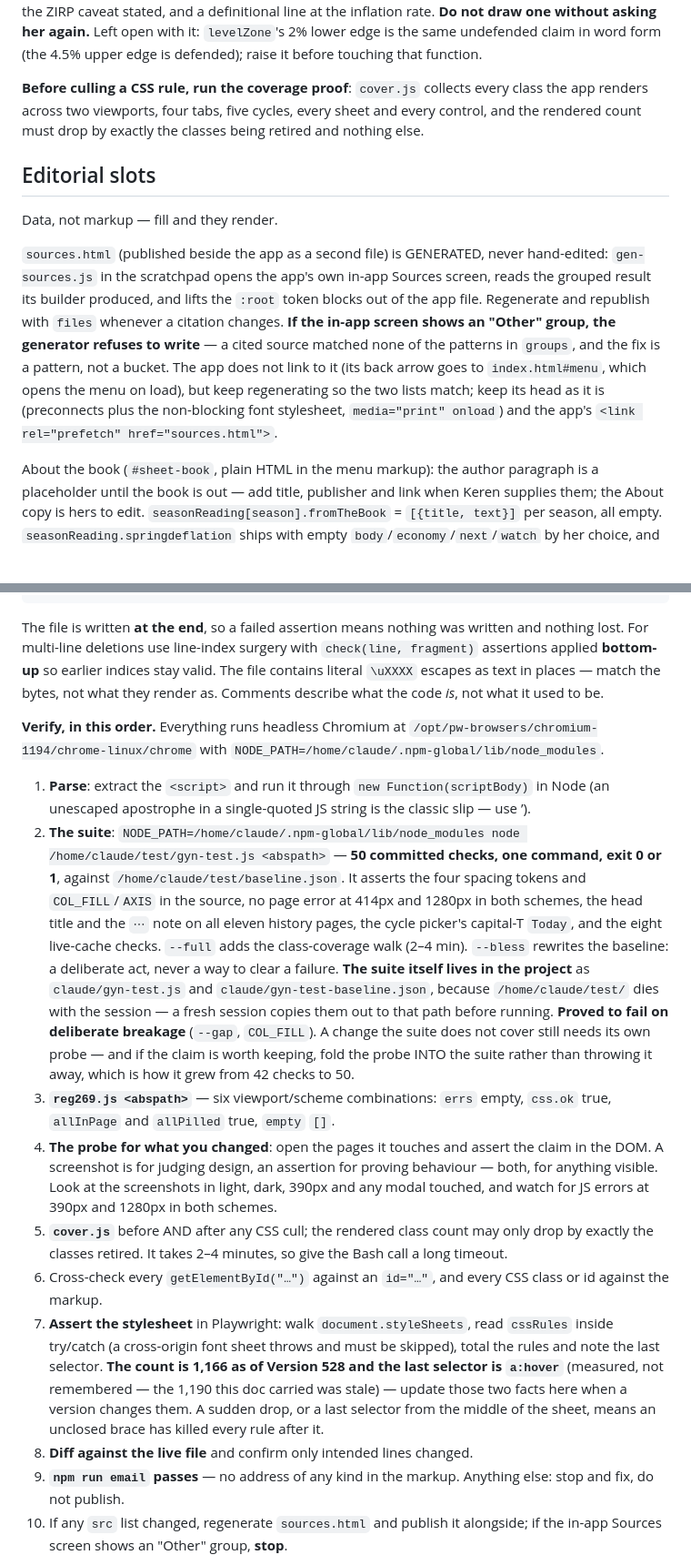
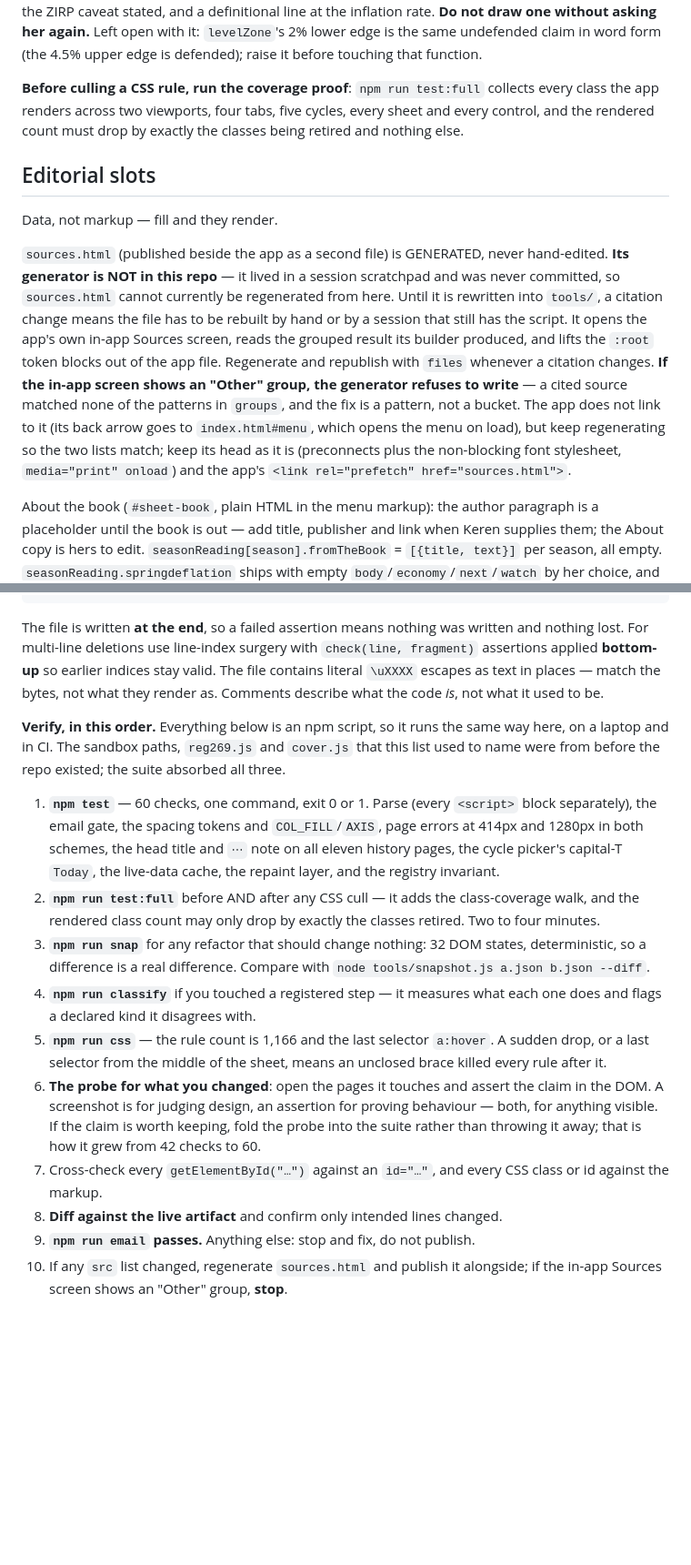
Before and after one commit to kerzaiden/gyneconomy, a Markdown page: docs/ARCHITECTURE.md, 2 parts joined by grey strips. Shown at 91% size. Rendered like a GitHub page; blank space fills up the shorter version.

Commit message:
Bring ARCHITECTURE.md's verify section back to the repo it now lives in
Renaming the working document exposed that its verify section still described the
world before this repo: headless Chromium at a sandbox path, NODE_PATH into a
container home, a 50-check suite that is now 60, and two probes — reg269.js and
cover.js — that were never committed anywhere. Anyone following that list would have
been chasing files that do not exist.

It is now nine steps, each an npm script, so it runs the same way on a laptop and in
CI: test, test:full, snap, classify, css, your own probe, the id cross-check, the
diff against the live artifact, and the email gate. The suite absorbed what reg269
and cover did; test:full is the coverage proof the CSS-cull rule points at.

One gap is now stated rather than implied: the generator for sources.html is NOT in
this repo. It lived in a session scratchpad and was never committed, so sources.html
cannot be regenerated from here today. That is worth writing down plainly — a file
documented as generated, with no generator in the tree, is the kind of thing that
silently becomes hand-edited.

Found by checking that every file the docs reference actually exists, which is now
worth doing whenever the docs move.

Co-Authored-By: Claude Opus 5 <noreply@anthropic.com>
Claude-Session: https://claude.ai/code/session_01MLqQiBrxcLZkg3FsLFxjBH

```diff
--- a/docs/ARCHITECTURE.md
+++ b/docs/ARCHITECTURE.md
@@ -410,13 +410,13 @@ Other charts. Spread history: 10Y−3M / 10Y−2Y (a menu choice), quarterly, NB
 
 **PRESSURE HAS NO BAND, BY DECISION.** Keren was offered three options and chose none. There is no published normal range for an interest rate, and the percentile construction fails here specifically: the 87 quarters held contain a decade of a zero-pinned short end, so the 3-month's deciles come out at 0.04–4.80% — the whole track. The declined alternatives: the 10-year's own deciles (1.6–4.5%) with the ZIRP caveat stated, and a definitional line at the inflation rate. **Do not draw one without asking her again.** Left open with it: `levelZone`'s 2% lower edge is the same undefended claim in word form (the 4.5% upper edge is defended); raise it before touching that function.
 
-**Before culling a CSS rule, run the coverage proof**: `cover.js` collects every class the app renders across two viewports, four tabs, five cycles, every sheet and every control, and the rendered count must drop by exactly the classes being retired and nothing else.
+**Before culling a CSS rule, run the coverage proof**: `npm run test:full` collects every class the app renders across two viewports, four tabs, five cycles, every sheet and every control, and the rendered count must drop by exactly the classes being retired and nothing else.
 
 ## Editorial slots
 
 Data, not markup — fill and they render.
 
-`sources.html` (published beside the app as a second file) is GENERATED, never hand-edited: `gen-sources.js` in the scratchpad opens the app's own in-app Sources screen, reads the grouped result its builder produced, and lifts the `:root` token blocks out of the app file. Regenerate and republish with `files` whenever a citation changes. **If the in-app screen shows an "Other" group, the generator refuses to write** — a cited source matched none of the patterns in `groups`, and the fix is a pattern, not a bucket. The app does not link to it (its back arrow goes to `index.html#menu`, which opens the menu on load), but keep regenerating so the two lists match; keep its head as it is (preconnects plus the non-blocking font stylesheet, `media="print" onload`) and the app's `<link rel="prefetch" href="sources.html">`.
+`sources.html` (published beside the app as a second file) is GENERATED, never hand-edited. **Its generator is NOT in this repo** — it lived in a session scratchpad and was never committed, so `sources.html` cannot currently be regenerated from here. Until it is rewritten into `tools/`, a citation change means the file has to be rebuilt by hand or by a session that still has the script. It opens the app's own in-app Sources screen, reads the grouped result its builder produced, and lifts the `:root` token blocks out of the app file. Regenerate and republish with `files` whenever a citation changes. **If the in-app screen shows an "Other" group, the generator refuses to write** — a cited source matched none of the patterns in `groups`, and the fix is a pattern, not a bucket. The app does not link to it (its back arrow goes to `index.html#menu`, which opens the menu on load), but keep regenerating so the two lists match; keep its head as it is (preconnects plus the non-blocking font stylesheet, `media="print" onload`) and the app's `<link rel="prefetch" href="sources.html">`.
 
 About the book (`#sheet-book`, plain HTML in the menu markup): the author paragraph is a placeholder until the book is out — add title, publisher and link when Keren supplies them; the About copy is hers to edit. `seasonReading[season].fromTheBook` = `[{title, text}]` per season, all empty. `seasonReading.springdeflation` ships with empty `body`/`economy`/`next`/`watch` by her choice, and the Content tab renders without breaking on it. `marketCycles[i].blurb` = five era blurbs, an AI first draft awaiting her voice. `cycleNowNote` = the Cycle tab's one line on the present moment; revisit each refresh so it matches the computed season. The federal deficit page's head has **no mark** and renders title-and-dots until she picks one.
 
@@ -489,17 +489,30 @@ def rep(old, new, label, n=1):
 
 The file is written **at the end**, so a failed assertion means nothing was written and nothing lost. For multi-line deletions use line-index surgery with `check(line, fragment)` assertions applied **bottom-up** so earlier indices stay valid. The file contains literal `\uXXXX` escapes as text in places — match the bytes, not what they render as. Comments describe what the code *is*, not what it used to be.
 
-**Verify, in this order.** Everything runs headless Chromium at `/opt/pw-browsers/chromium-1194/chrome-linux/chrome` with `NODE_PATH=/home/claude/.npm-global/lib/node_modules`.
+**Verify, in this order.** Everything below is an npm script, so it runs the same way here, on a
+laptop and in CI. The sandbox paths, `reg269.js` and `cover.js` that this list used to name were
+from before the repo existed; the suite absorbed all three.
 
-1. **Parse**: extract the `<script>` and run it through `new Function(scriptBody)` in Node (an unescaped apostrophe in a single-quoted JS string is the classic slip — use ’).
-2. **The suite**: `NODE_PATH=/home/claude/.npm-global/lib/node_modules node /home/claude/test/gyn-test.js <abspath>` — **50 committed checks, one command, exit 0 or 1**, against `/home/claude/test/baseline.json`. It asserts the four spacing tokens and `COL_FILL`/`AXIS` in the source, no page error at 414px and 1280px in both schemes, the head title and the `⋯` note on all eleven history pages, the cycle picker's capital-T `Today`, and the eight live-cache checks. `--full` adds the class-coverage walk (2–4 min). `--bless` rewrites the baseline: a deliberate act, never a way to clear a failure. **The suite itself lives in the project** as `claude/gyn-test.js` and `claude/gyn-test-baseline.json`, because `/home/claude/test/` dies with the session — a fresh session copies them out to that path before running. **Proved to fail on deliberate breakage** (`--gap`, `COL_FILL`). A change the suite does not cover still needs its own probe — and if the claim is worth keeping, fold the probe INTO the suite rather than throwing it away, which is how it grew from 42 checks to 50.
-3. **`reg269.js <abspath>`** — six viewport/scheme combinations: `errs` empty, `css.ok` true, `allInPage` and `allPilled` true, `empty` `[]`.
-4. **The probe for what you changed**: open the pages it touches and assert the claim in the DOM. A screenshot is for judging design, an assertion for proving behaviour — both, for anything visible. Look at the screenshots in light, dark, 390px and any modal touched, and watch for JS errors at 390px and 1280px in both schemes.
-5. **`cover.js`** before AND after any CSS cull; the rendered class count may only drop by exactly the classes retired. It takes 2–4 minutes, so give the Bash call a long timeout.
-6. Cross-check every `getElementById("…")` against an `id="…"`, and every CSS class or id against the markup.
-7. **Assert the stylesheet** in Playwright: walk `document.styleSheets`, read `cssRules` inside try/catch (a cross-origin font sheet throws and must be skipped), total the rules and note the last selector. **The count is 1,166 as of Version 528 and the last selector is `a:hover`** (measured, not remembered — the 1,190 this doc carried was stale) — update those two facts here when a version changes them. A sudden drop, or a last selector from the middle of the sheet, means an unclosed brace has killed every rule after it.
-8. **Diff against the live file** and confirm only intended lines changed.
-9. **`npm run email` passes** — no address of any kind in the markup. Anything else: stop and fix, do not publish.
+1. **`npm test`** — 60 checks, one command, exit 0 or 1. Parse (every `<script>` block separately),
+   the email gate, the spacing tokens and `COL_FILL`/`AXIS`, page errors at 414px and 1280px in
+   both schemes, the head title and `⋯` note on all eleven history pages, the cycle picker's
+   capital-T `Today`, the live-data cache, the repaint layer, and the registry invariant.
+2. **`npm run test:full`** before AND after any CSS cull — it adds the class-coverage walk, and the
+   rendered class count may only drop by exactly the classes retired. Two to four minutes.
+3. **`npm run snap`** for any refactor that should change nothing: 32 DOM states, deterministic, so
+   a difference is a real difference. Compare with `node tools/snapshot.js a.json b.json --diff`.
+4. **`npm run classify`** if you touched a registered step — it measures what each one does and
+   flags a declared kind it disagrees with.
+5. **`npm run css`** — the rule count is 1,166 and the last selector `a:hover`. A sudden drop, or a
+   last selector from the middle of the sheet, means an unclosed brace killed every rule after it.
+6. **The probe for what you changed**: open the pages it touches and assert the claim in the DOM. A
+   screenshot is for judging design, an assertion for proving behaviour — both, for anything
+   visible. If the claim is worth keeping, fold the probe into the suite rather than throwing it
+   away; that is how it grew from 42 checks to 60.
+7. Cross-check every `getElementById("…")` against an `id="…"`, and every CSS class or id against
+   the markup.
+8. **Diff against the live artifact** and confirm only intended lines changed.
+9. **`npm run email` passes.** Anything else: stop and fix, do not publish.
 10. If any `src` list changed, regenerate `sources.html` and publish it alongside; if the in-app Sources screen shows an "Other" group, **stop**.
 
 **Publish.** `Artifact action:"publish"` with the artifact `url` (always update in place, never create a new artifact), the file path, and a `label` of **60 characters or fewer** — a name for the version, not a description. If refused because a newer version exists, read that version in full, merge onto it and publish again; never resend your own file unchanged, and never use `force` without Keren's explicit say-so.
```
